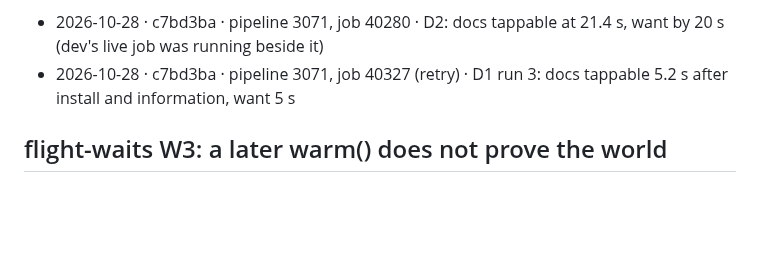
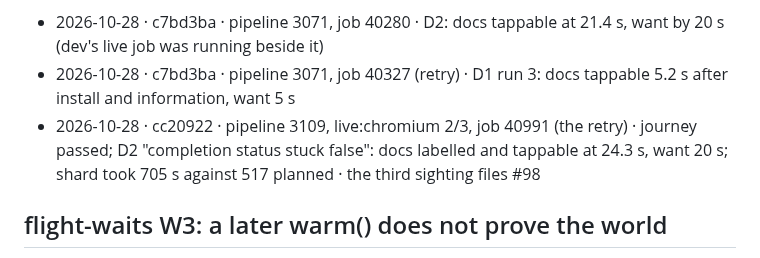
Before and after one commit to tomlawesome/orbit-site, a Markdown page: docs/flakes.md, the part around one of its changes. Drawn GitHub-style; blank space fills up the shorter version.

Commit message:
Flake: docs-planet D2's third sighting files #98
Pipeline 3109's retried live:chromium 2/3 (job 40991): docs tappable at 24.3 s, want 20 s, on a floors-only commit.

Refs #98

```diff
--- a/docs/flakes.md
+++ b/docs/flakes.md
@@ -35,6 +35,7 @@ Both cases hold the docs planet to a budget (D2: tappable within 20 s of the pag
 
 - 2026-10-28 · c7bd3ba · pipeline 3071, job 40280 · D2: docs tappable at 21.4 s, want by 20 s (dev's live job was running beside it)
 - 2026-10-28 · c7bd3ba · pipeline 3071, job 40327 (retry) · D1 run 3: docs tappable 5.2 s after install and information, want 5 s
+- 2026-10-28 · cc20922 · pipeline 3109, live:chromium 2/3, job 40991 (the retry) · journey passed; D2 "completion status stuck false": docs labelled and tappable at 24.3 s, want 20 s; shard took 705 s against 517 planned · the third sighting files #98
 
 ## flight-waits W3: a later warm() does not prove the world
 
```
Also changed, not shown: other parts of docs/flakes.md (+1 -1 lines).
